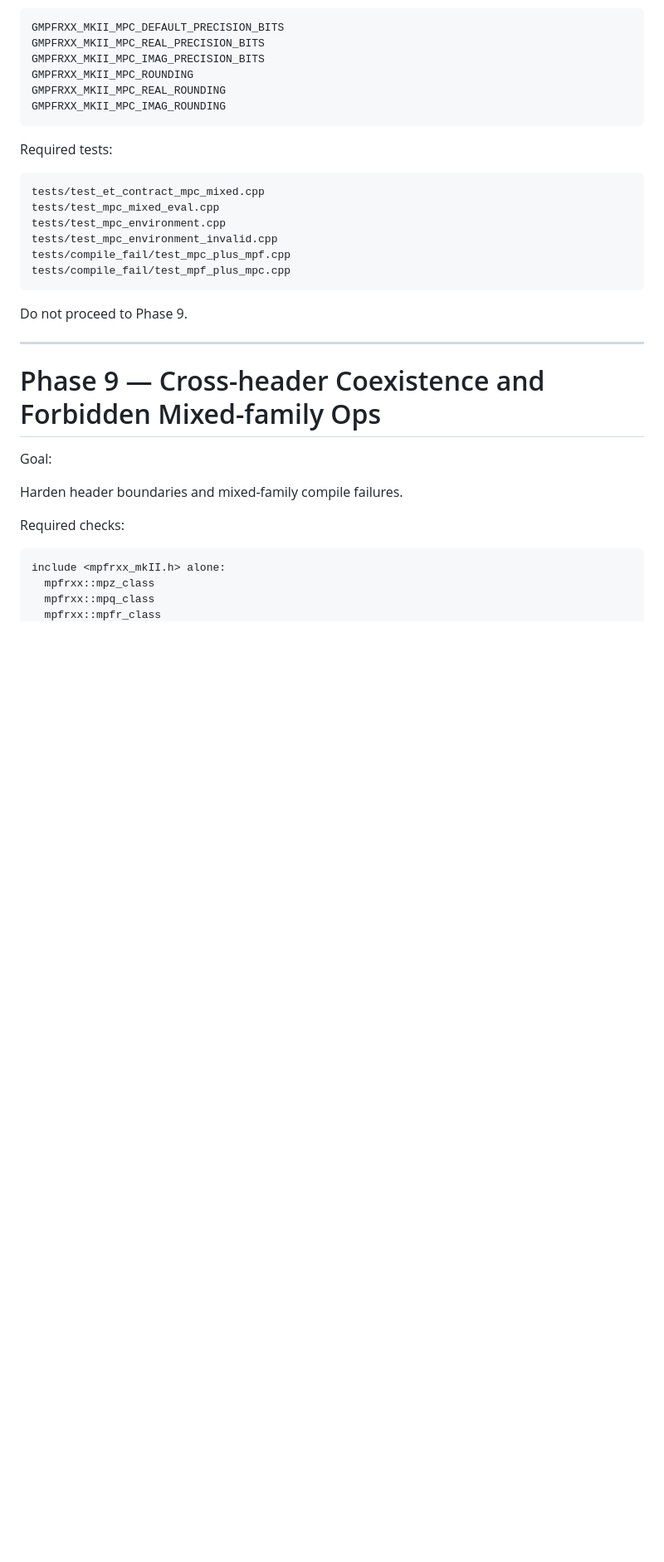
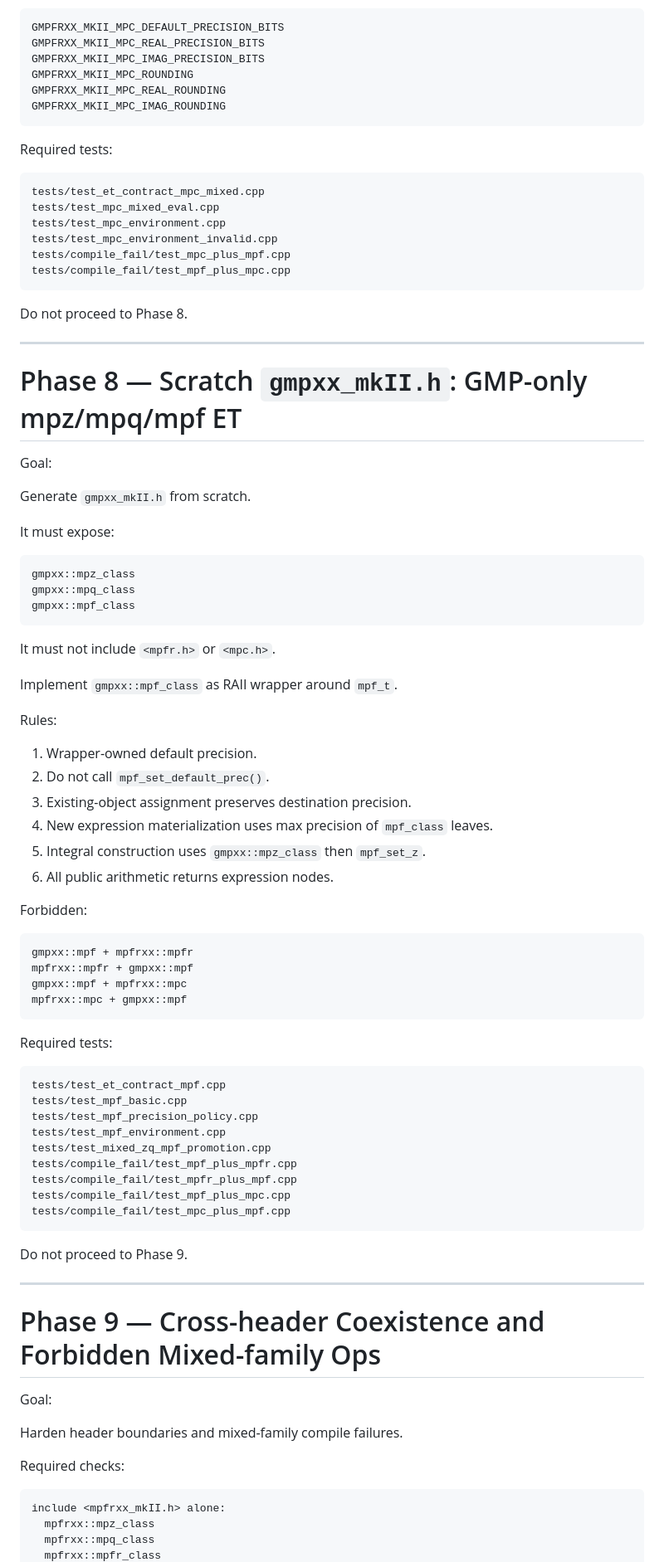
Before and after one commit to nakatamaho/gmpfrxx_mkII, a Markdown page: PROMPTS.md, the part around one of its changes. Shown at 83% size. GitHub-like rendering; blank space fills up the shorter version.

````diff
--- a/PROMPTS.md
+++ b/PROMPTS.md
@@ -610,6 +555,60 @@ tests/compile_fail/test_mpc_plus_mpf.cpp
 tests/compile_fail/test_mpf_plus_mpc.cpp
 ```
 
+Do not proceed to Phase 8.
+
+---
+
+# Phase 8 — Scratch `gmpxx_mkII.h`: GMP-only mpz/mpq/mpf ET
+
+Goal:
+
+Generate `gmpxx_mkII.h` from scratch.
+
+It must expose:
+
+```text
+gmpxx::mpz_class
+gmpxx::mpq_class
+gmpxx::mpf_class
+```
+
+It must not include `<mpfr.h>` or `<mpc.h>`.
+
+Implement `gmpxx::mpf_class` as RAII wrapper around `mpf_t`.
+
+Rules:
+
+1. Wrapper-owned default precision.
+2. Do not call `mpf_set_default_prec()`.
+3. Existing-object assignment preserves destination precision.
+4. New expression materialization uses max precision of `mpf_class` leaves.
+5. Integral construction uses `gmpxx::mpz_class` then `mpf_set_z`.
+6. All public arithmetic returns expression nodes.
+
+Forbidden:
+
+```text
+gmpxx::mpf + mpfrxx::mpfr
+mpfrxx::mpfr + gmpxx::mpf
+gmpxx::mpf + mpfrxx::mpc
+mpfrxx::mpc + gmpxx::mpf
+```
+
+Required tests:
+
+```text
+tests/test_et_contract_mpf.cpp
+tests/test_mpf_basic.cpp
+tests/test_mpf_precision_policy.cpp
+tests/test_mpf_environment.cpp
+tests/test_mixed_zq_mpf_promotion.cpp
+tests/compile_fail/test_mpf_plus_mpfr.cpp
+tests/compile_fail/test_mpfr_plus_mpf.cpp
+tests/compile_fail/test_mpf_plus_mpc.cpp
+tests/compile_fail/test_mpc_plus_mpf.cpp
+```
+
 Do not proceed to Phase 9.
 
 ---
````
Also changed, not shown: other parts of PROMPTS.md (+33 -88 lines), AGENTS.md (+20 -17 lines).
